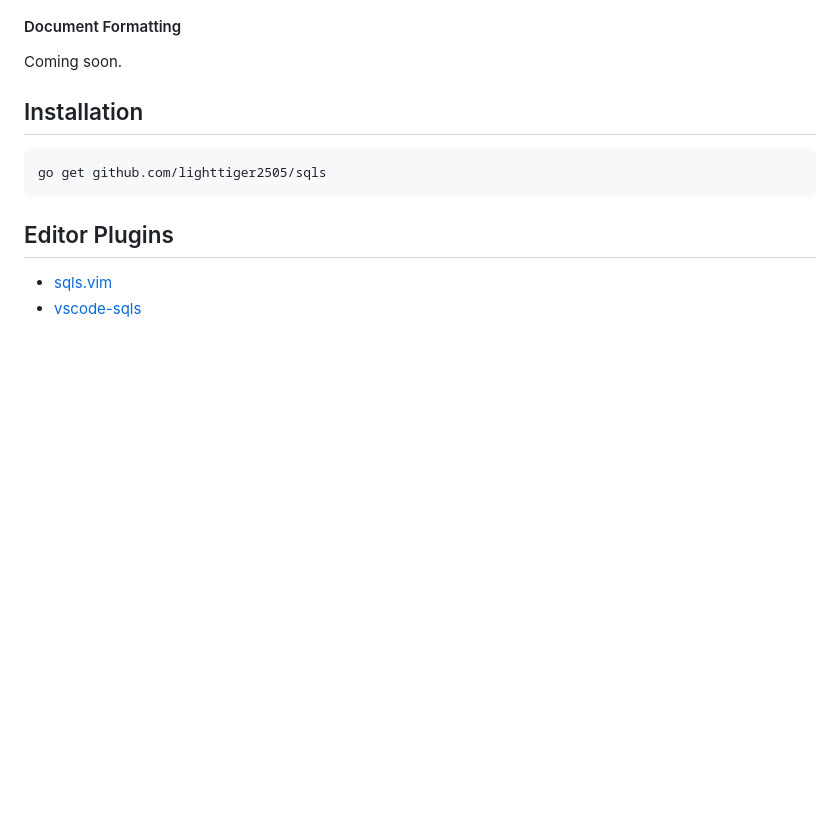
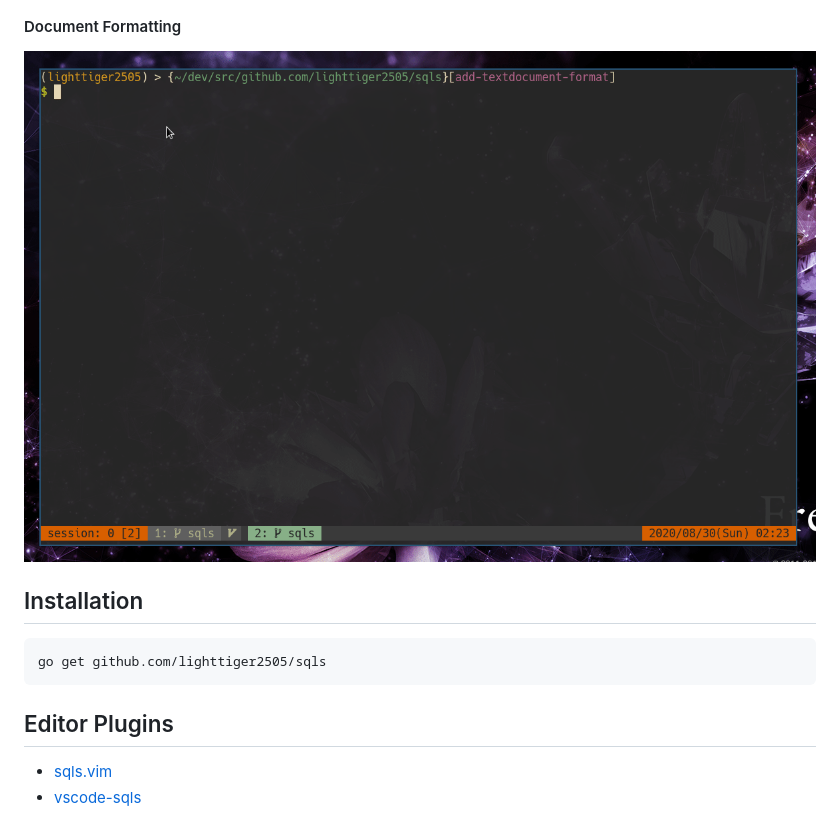
Before and after one commit to sqls-server/sqls, a Markdown page: README.md, the part around the change. Drawn GitHub-style; pictures changed too: imgs/sqls_document_format.gif (added); blank space fills up the shorter version.

Commit message:
Add document format animation

```diff
--- a/README.md
+++ b/README.md
@@ -53,7 +53,7 @@ sqls aims to provide advanced intelligence for you to edit sql in your own edito
 
 #### Document Formatting
 
-Coming soon.
+![document_format](./imgs/sqls_document_format.gif)
 
 ## Installation
 
```
